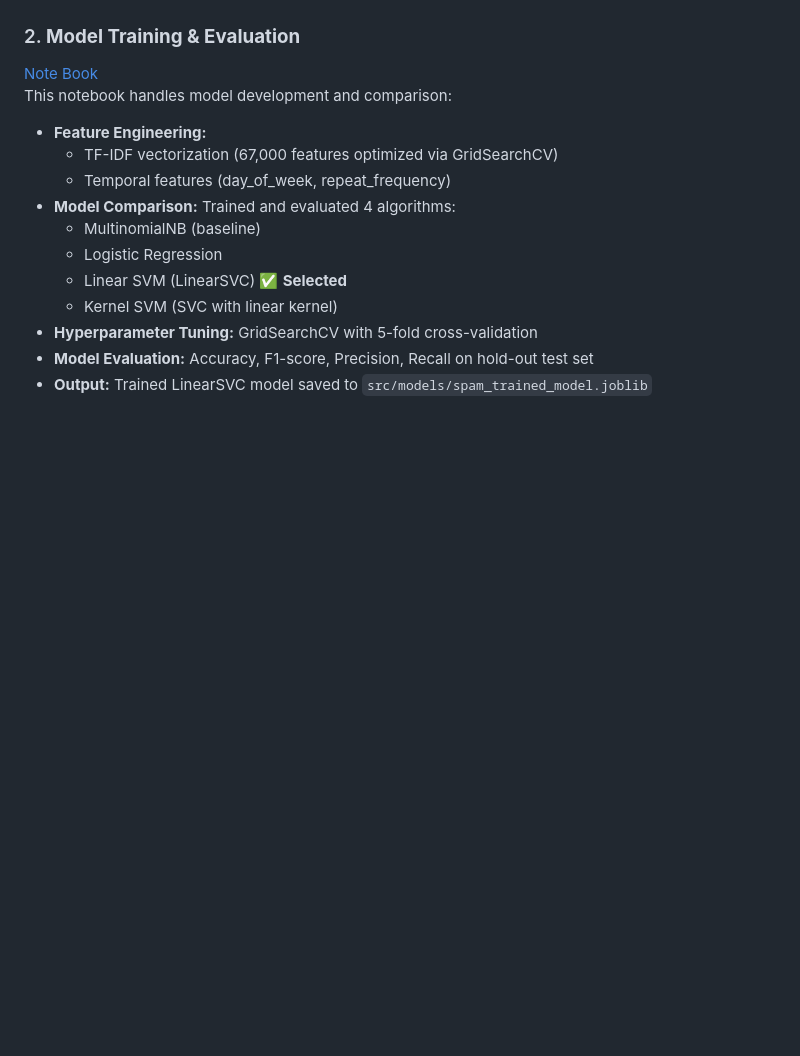
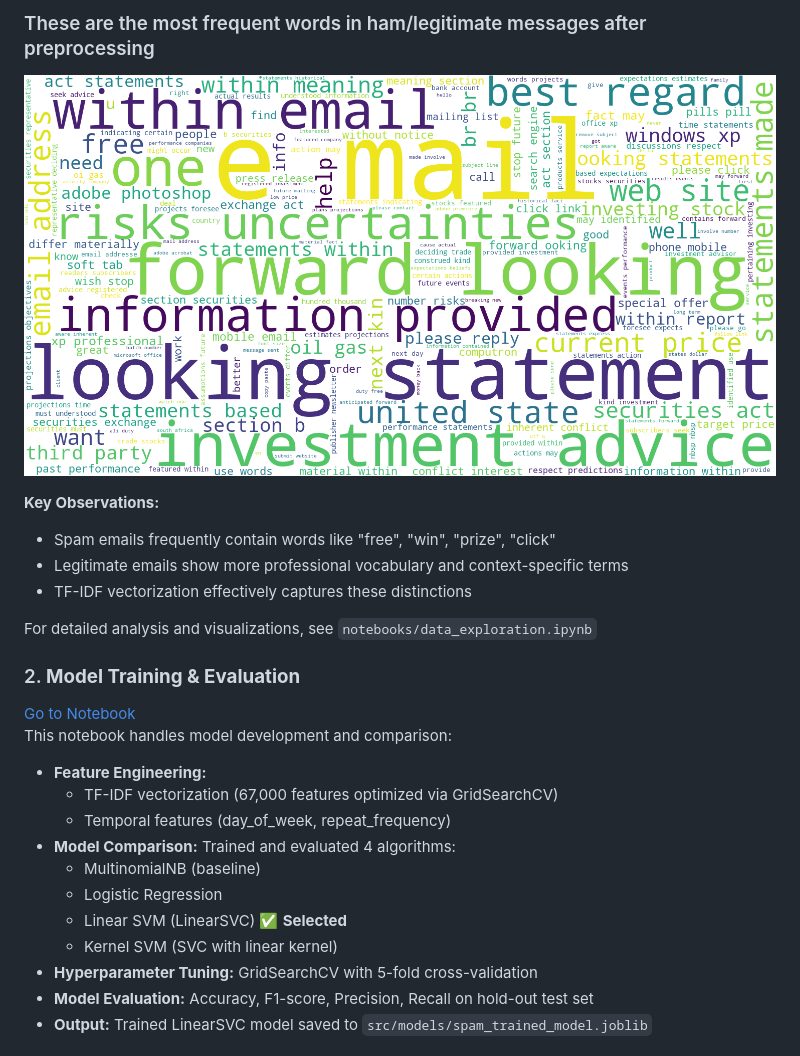
Before and after one commit to rime11/email-spam-classifier, a Markdown page: README.md, the part around the change printed below. GitHub-like rendering; pictures changed too: images/ham_wordcloud.png (added), images/spam_wordcloud.png (added); blank space fills up the shorter version.

```diff
--- a/README.md
+++ b/README.md
@@ -64,6 +86,16 @@ This notebook performs comprehensive exploratory data analysis:
+### These are the most frequent words in ham/legitimate messages after preprocessing
+![Ham Word Cloud](images/ham_wordcloud.png)
+
+
+**Key Observations:**
+- Spam emails frequently contain words like "free", "win", "prize", "click"
+- Legitimate emails show more professional vocabulary and context-specific terms
+- TF-IDF vectorization effectively captures these distinctions
+
+For detailed analysis and visualizations, see `notebooks/data_exploration.ipynb`
 
 ### 2. **Model Training & Evaluation**
-[Note Book](notebooks/02_model_selection.ipynb)
+[Go to Notebook](notebooks/02_model_selection.ipynb)
 This notebook handles model development and comparison:
 - **Feature Engineering:**
   - TF-IDF vectorization (67,000 features optimized via GridSearchCV)
```
Also changed, not shown: other parts of README.md (+44 -16 lines), images/heatmap.png (added), 5 other files.
